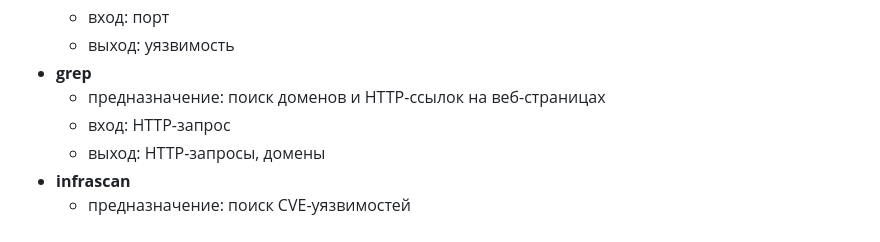
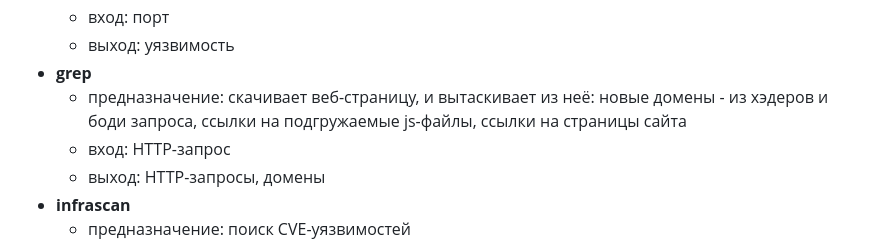
Before and after one commit to attackercan/octoapi-docs, a Markdown page: docs/scanners.md, the part around the change. Drawn GitHub-style.

```diff
--- a/docs/scanners.md
+++ b/docs/scanners.md
@@ -28,7 +28,7 @@
   - вход: порт
   - выход: уязвимость
 - **grep**
-  - предназначение: поиск доменов и HTTP-ссылок на веб-страницах
+  - предназначение: скачивает веб-страницу, и вытаскивает из неё: новые домены - из хэдеров и боди запроса, ссылки на подгружаемые js-файлы, ссылки на страницы сайта
   - вход: HTTP-запрос
   - выход: HTTP-запросы, домены
 - **infrascan**
```
